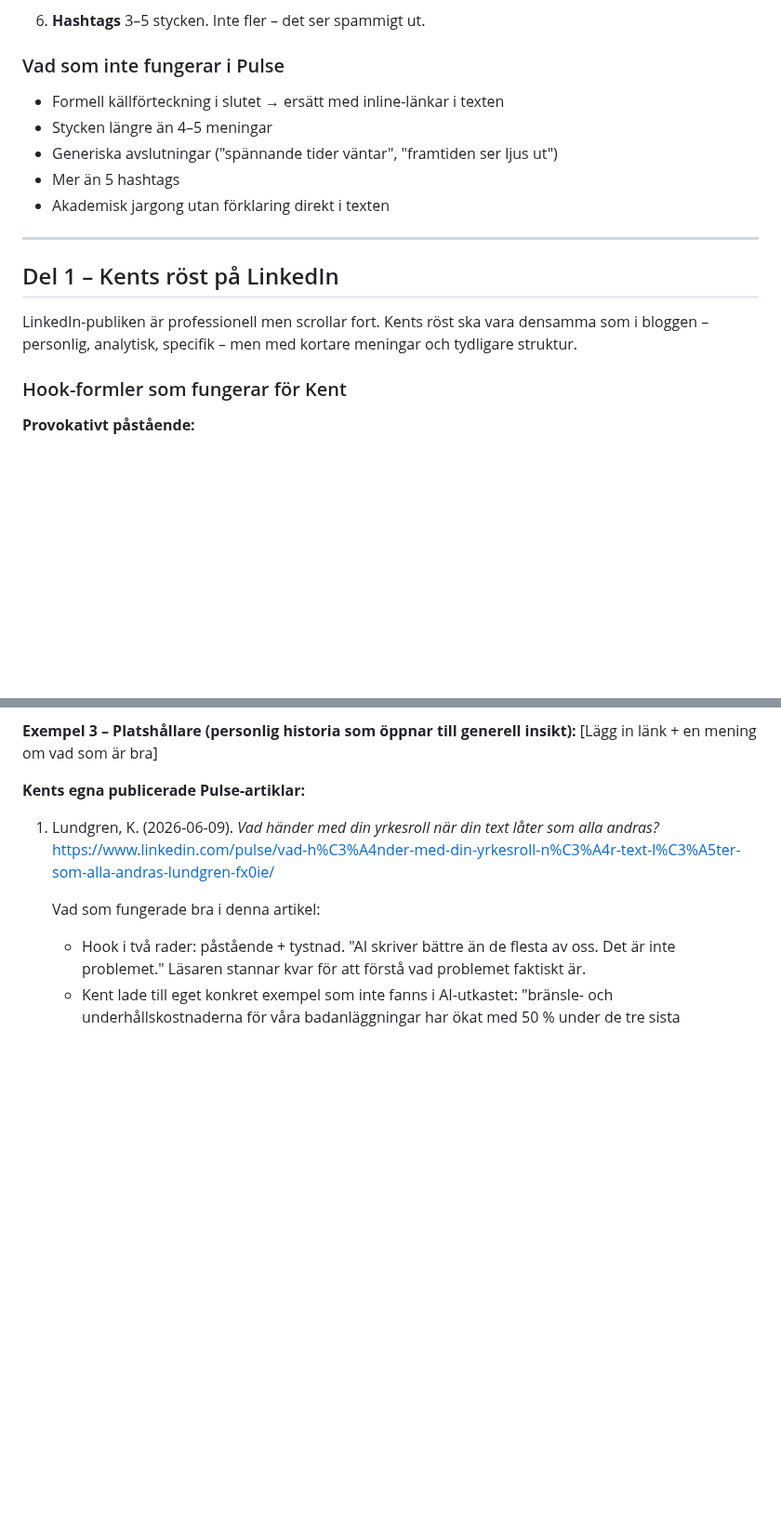
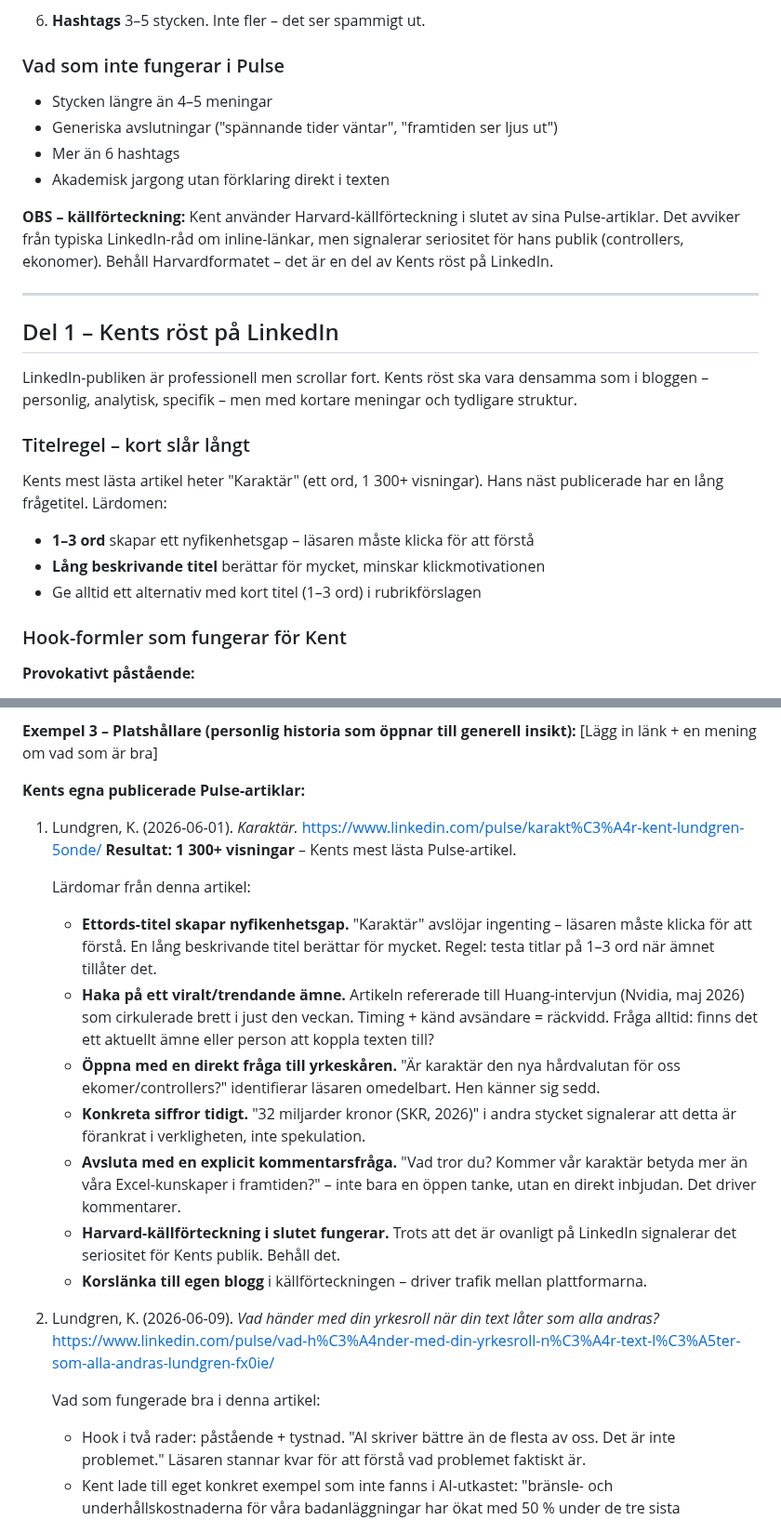
Before and after one commit to kentlundgren/Ekonomi, a Markdown page: skills/linkedin_pulse/SKILL.md, 2 parts joined by grey strips. Shown at 93% size. Drawn GitHub-style; blank space fills up the shorter version.

Commit message:
Uppdatera SKILL.md med nya riktlinjer för LinkedIn Pulse-artiklar, inklusive justering av hashtag-gränser och en sektion om titlar som ökar läsarengagemang. Tillägg av specifika lärdomar från Kents mest lästa artikel för att förbättra innehållsskapande och strategier för att fånga läsarens intresse.

```diff
--- a/skills/linkedin_pulse/SKILL.md
+++ b/skills/linkedin_pulse/SKILL.md
@@ -58,11 +58,15 @@ Aktivera när Kent vill skriva en **LinkedIn Pulse-artikel** – inte ett kortar
 
 ### Vad som inte fungerar i Pulse
 
-- Formell källförteckning i slutet → ersätt med inline-länkar i texten
 - Stycken längre än 4–5 meningar
 - Generiska avslutningar ("spännande tider väntar", "framtiden ser ljus ut")
-- Mer än 5 hashtags
+- Mer än 6 hashtags
 - Akademisk jargong utan förklaring direkt i texten
+
+**OBS – källförteckning:** Kent använder Harvard-källförteckning i slutet av
+sina Pulse-artiklar. Det avviker från typiska LinkedIn-råd om inline-länkar,
+men signalerar seriositet för hans publik (controllers, ekonomer). Behåll
+Harvardformatet – det är en del av Kents röst på LinkedIn.
 
 ---
 
@@ -71,6 +75,15 @@ Aktivera när Kent vill skriva en **LinkedIn Pulse-artikel** – inte ett kortar
 LinkedIn-publiken är professionell men scrollar fort. Kents röst ska vara
 densamma som i bloggen – personlig, analytisk, specifik – men med kortare
 meningar och tydligare struktur.
+
+### Titelregel – kort slår långt
+
+Kents mest lästa artikel heter "Karaktär" (ett ord, 1 300+ visningar).
+Hans näst publicerade har en lång frågetitel. Lärdomen:
+
+- **1–3 ord** skapar ett nyfikenhetsgap – läsaren måste klicka för att förstå
+- **Lång beskrivande titel** berättar för mycket, minskar klickmotivationen
+- Ge alltid ett alternativ med kort titel (1–3 ord) i rubrikförslagen
 
 ### Hook-formler som fungerar för Kent
 
@@ -200,7 +213,21 @@ en framåtblickande poäng snarare än en sammanfattning.
 
 **Kents egna publicerade Pulse-artiklar:**
 
-1. Lundgren, K. (2026-06-09). *Vad händer med din yrkesroll när din text låter som alla andras?*
+1. Lundgren, K. (2026-06-01). *Karaktär.*
+   https://www.linkedin.com/pulse/karakt%C3%A4r-kent-lundgren-5onde/
+   **Resultat: 1 300+ visningar** – Kents mest lästa Pulse-artikel.
+
+   Lärdomar från denna artikel:
+
+   - **Ettords-titel skapar nyfikenhetsgap.** "Karaktär" avslöjar ingenting – läsaren måste klicka för att förstå. En lång beskrivande titel berättar för mycket. Regel: testa titlar på 1–3 ord när ämnet tillåter det.
+   - **Haka på ett viralt/trendande ämne.** Artikeln refererade till Huang-intervjun (Nvidia, maj 2026) som cirkulerade brett i just den veckan. Timing + känd avsändare = räckvidd. Fråga alltid: finns det ett aktuellt ämne eller person att koppla texten till?
+   - **Öppna med en direkt fråga till yrkeskåren.** "Är karaktär den nya hårdvalutan för oss ekomer/controllers?" identifierar läsaren omedelbart. Hen känner sig sedd.
+   - **Konkreta siffror tidigt.** "32 miljarder kronor (SKR, 2026)" i andra stycket signalerar att detta är förankrat i verkligheten, inte spekulation.
+   - **Avsluta med en explicit kommentarsfråga.** "Vad tror du? Kommer vår karaktär betyda mer än våra Excel-kunskaper i framtiden?" – inte bara en öppen tanke, utan en direkt inbjudan. Det driver kommentarer.
+   - **Harvard-källförteckning i slutet fungerar.** Trots att det är ovanligt på LinkedIn signalerar det seriositet för Kents publik. Behåll det.
+   - **Korslänka till egen blogg** i källförteckningen – driver trafik mellan plattformarna.
+
+2. Lundgren, K. (2026-06-09). *Vad händer med din yrkesroll när din text låter som alla andras?*
    https://www.linkedin.com/pulse/vad-h%C3%A4nder-med-din-yrkesroll-n%C3%A4r-text-l%C3%A5ter-som-alla-andras-lundgren-fx0ie/
 
    Vad som fungerade bra i denna artikel:
```
